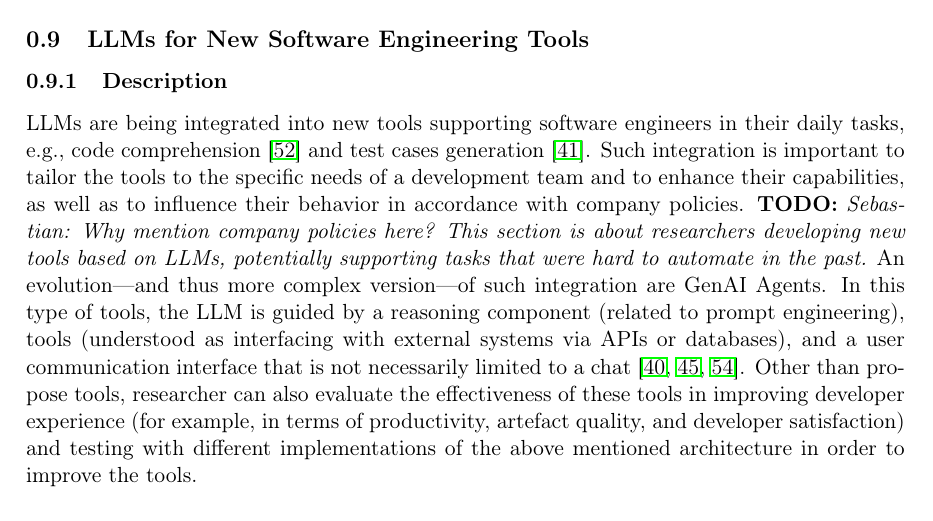
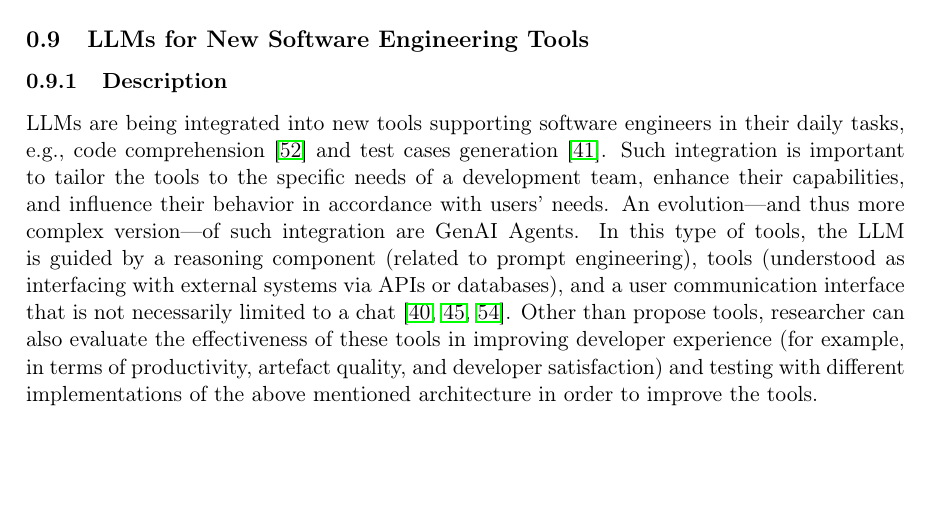
Before and after one commit to se-uhd/llm-guidelines-website, a LaTeX document (study-types/_sources/01_study-types.tex): part of page 8 of 15, cut so that both start at the same text, the shorter picture padded with empty space. Compiled offline with pdfLaTeX.

Commit message:
Fix remaining TODOs

```diff
--- a/study-types/_sources/01_study-types.tex
+++ b/study-types/_sources/01_study-types.tex
@@ -268,8 +268,7 @@ Developers are still learning how to best make use of the new technology and bes
 \subsubsection{Description}
 
 LLMs are being integrated into new tools supporting software engineers in their daily tasks, e.g., code comprehension~\cite{DBLP:conf/chi/YanHWH24} and test cases generation~\cite{DBLP:journals/tse/SchaferNET24}.
-Such integration is important to tailor the tools to the specific needs of a development team and to enhance their capabilities, as well as to influence their behavior in accordance with company policies.
-\todo{Sebastian: Why mention company policies here? This section is about researchers developing new tools based on LLMs, potentially supporting tasks that were hard to automate in the past.}
+Such integration is important to tailor the tools to the specific needs of a development team, enhance their capabilities, and influence their behavior in accordance with users' needs.
 An evolution—and thus more complex version—of such integration are GenAI Agents. In this type of tools, the LLM is guided by a reasoning component (related to prompt engineering), tools (understood as interfacing with external systems via APIs or databases), and a user communication interface that is not necessarily limited to a chat~\cite{DBLP:conf/icsm/RichardsW24, DBLP:journals/tmlr/SumersYN024, DBLP:journals/corr/abs-2309-07870}.
 Other than propose tools, researcher can also evaluate the effectiveness of these tools in improving developer experience (for example, in terms of productivity, artefact quality, and developer satisfaction) and testing with different implementations of the above mentioned architecture in order to improve the tools.
 
```
Also changed, not shown: study-types/_sources/01_study-types.tex (2 more changed lines).
